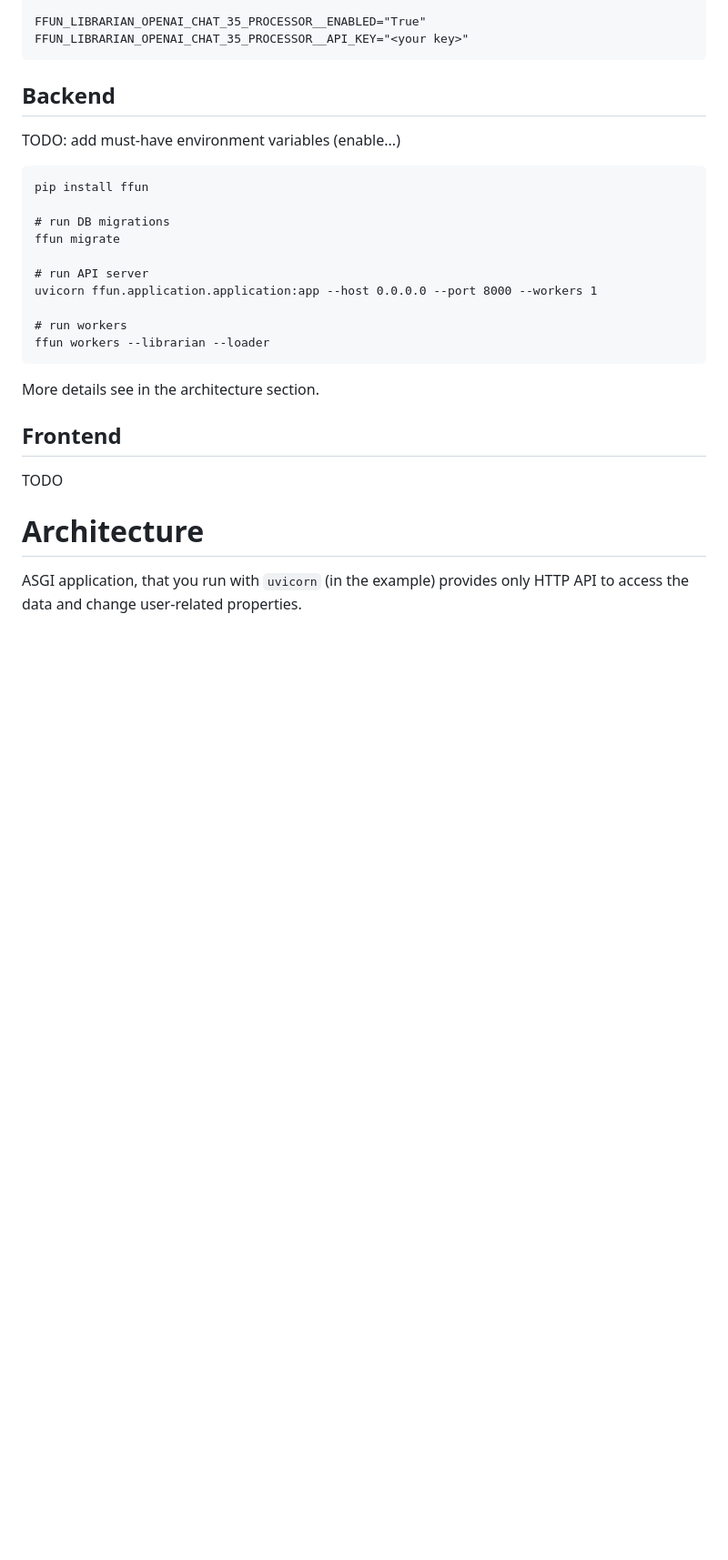
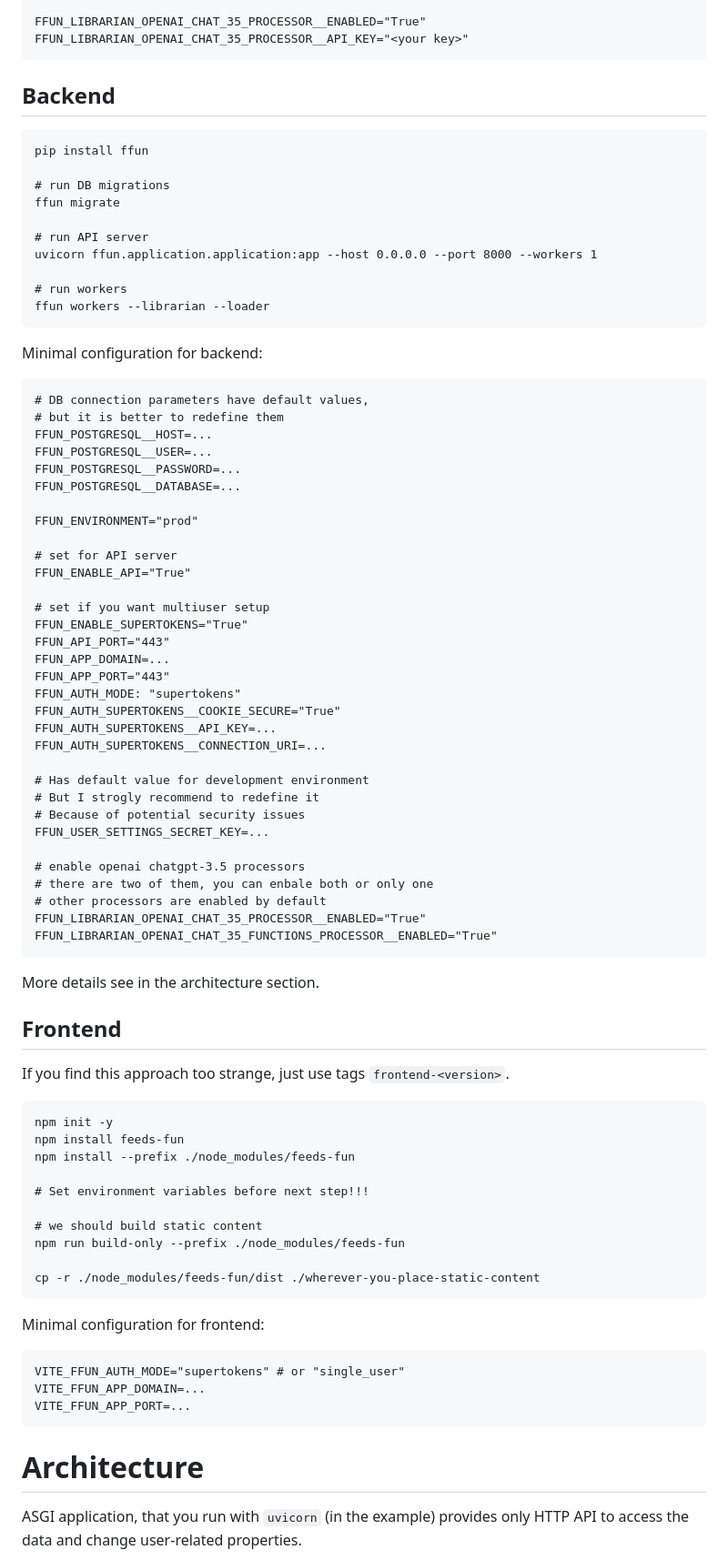
Before and after one commit to Tiendil/feeds.fun, a Markdown page: README.md, the part around one of its changes. Shown at 91% size. Rendered like a GitHub page; blank space fills up the shorter version.

Commit message:
finished?

````diff
--- a/README.md
+++ b/README.md
@@ -70,8 +72,6 @@ FFUN_LIBRARIAN_OPENAI_CHAT_35_PROCESSOR__API_KEY="<your key>"
 
 ## Backend
 
-TODO: add must-have environment variables (enable...)
-
 ```
 pip install ffun
 
@@ -85,11 +85,69 @@ uvicorn ffun.application.application:app --host 0.0.0.0 --port 8000 --workers 1
 ffun workers --librarian --loader
 ```
 
+Minimal configuration for backend:
+
+```
+# DB connection parameters have default values,
+# but it is better to redefine them
+FFUN_POSTGRESQL__HOST=...
+FFUN_POSTGRESQL__USER=...
+FFUN_POSTGRESQL__PASSWORD=...
+FFUN_POSTGRESQL__DATABASE=...
+
+FFUN_ENVIRONMENT="prod"
+
+# set for API server
+FFUN_ENABLE_API="True"
+
+# set if you want multiuser setup
+FFUN_ENABLE_SUPERTOKENS="True"
+FFUN_API_PORT="443"
+FFUN_APP_DOMAIN=...
+FFUN_APP_PORT="443"
+FFUN_AUTH_MODE: "supertokens"
+FFUN_AUTH_SUPERTOKENS__COOKIE_SECURE="True"
+FFUN_AUTH_SUPERTOKENS__API_KEY=...
+FFUN_AUTH_SUPERTOKENS__CONNECTION_URI=...
+
+# Has default value for development environment
+# But I strogly recommend to redefine it
+# Because of potential security issues
+FFUN_USER_SETTINGS_SECRET_KEY=...
+
+# enable openai chatgpt-3.5 processors
+# there are two of them, you can enbale both or only one
+# other processors are enabled by default
+FFUN_LIBRARIAN_OPENAI_CHAT_35_PROCESSOR__ENABLED="True"
+FFUN_LIBRARIAN_OPENAI_CHAT_35_FUNCTIONS_PROCESSOR__ENABLED="True"
+```
+
 More details see in the architecture section.
 
 ## Frontend
 
-TODO
+If you find this approach too strange, just use tags `frontend-<version>`.
+
+```
+npm init -y
+npm install feeds-fun
+npm install --prefix ./node_modules/feeds-fun
+
+# Set environment variables before next step!!!
+
+# we should build static content
+npm run build-only --prefix ./node_modules/feeds-fun
+
+cp -r ./node_modules/feeds-fun/dist ./wherever-you-place-static-content
+```
+
+Minimal configuration for frontend:
+
+```
+VITE_FFUN_AUTH_MODE="supertokens" # or "single_user"
+VITE_FFUN_APP_DOMAIN=...
+VITE_FFUN_APP_PORT=...
+```
 
 # Architecture
 
````
Also changed, not shown: other parts of README.md (+2 -0 lines).
